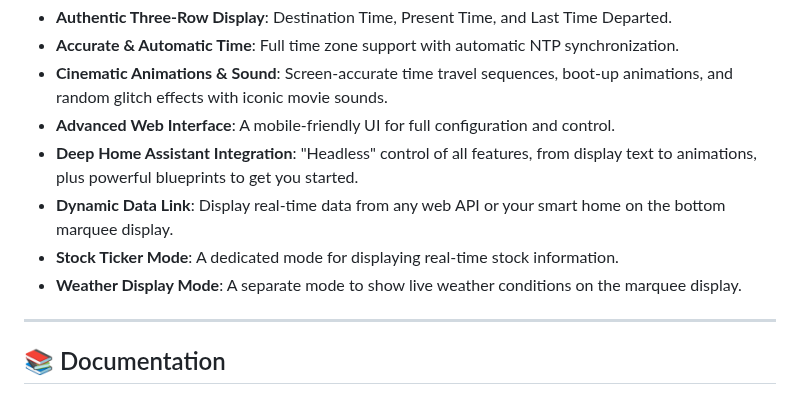
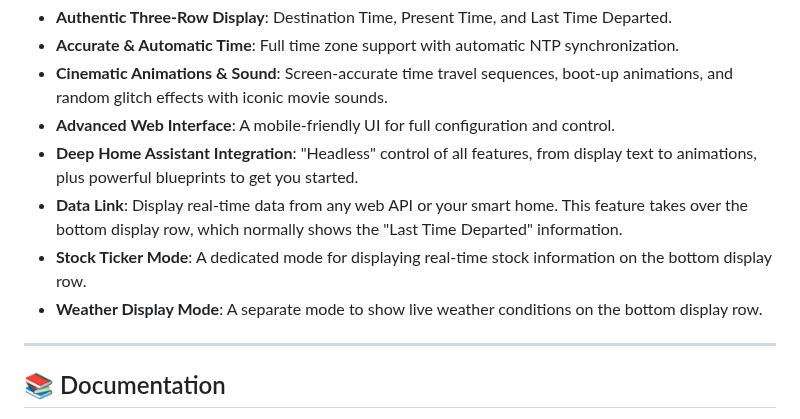
Before and after one commit to rananna/back-to-the-future-timecircuits, a Markdown page: readme.md, the part around the change. GitHub-like rendering.

```diff
--- a/readme.md
+++ b/readme.md
@@ -42,9 +42,9 @@ This project is more than just a clock; it's a feature-packed, interactive prop
 * **Cinematic Animations & Sound**: Screen-accurate time travel sequences, boot-up animations, and random glitch effects with iconic movie sounds.
 * **Advanced Web Interface**: A mobile-friendly UI for full configuration and control.
 * **Deep Home Assistant Integration**: "Headless" control of all features, from display text to animations, plus powerful blueprints to get you started.
-* **Dynamic Data Link**: Display real-time data from any web API or your smart home on the bottom marquee display.
-* **Stock Ticker Mode**: A dedicated mode for displaying real-time stock information.
-* **Weather Display Mode**: A separate mode to show live weather conditions on the marquee display.
+* **Data Link**: Display real-time data from any web API or your smart home. This feature takes over the bottom display row, which normally shows the "Last Time Departed" information.
+* **Stock Ticker Mode**: A dedicated mode for displaying real-time stock information on the bottom display row.
+* **Weather Display Mode**: A separate mode to show live weather conditions on the bottom display row.
 
 ---
 
```
Also changed, not shown: docs/HOME_ASSISTANT.md (+1 -1 lines), docs/USAGE.md (+5 -3 lines).
